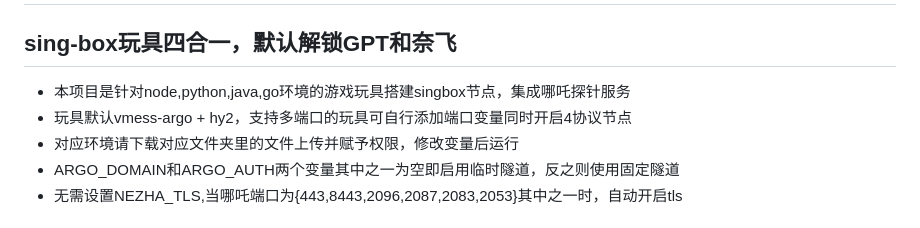
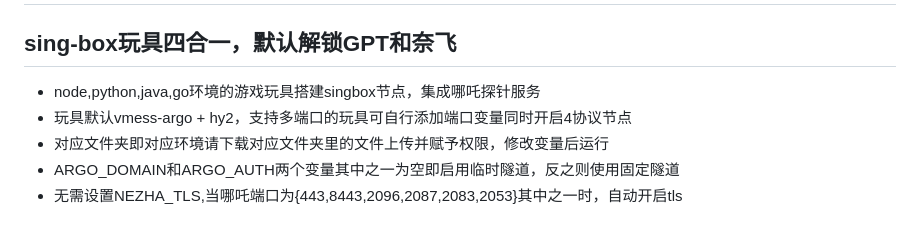
Before and after one commit to eooce/Sing-box, a Markdown page: README.md, the part around the change. GitHub-like rendering.

```diff
--- a/README.md
+++ b/README.md
@@ -26,9 +26,9 @@ bash <(curl -Ls https://raw.githubusercontent.com/eooce/sing-box/main/sb_serv00.
 
 # 3：游戏机hosting
 ## sing-box玩具四合一，默认解锁GPT和奈飞
-* 本项目是针对node,python,java,go环境的游戏玩具搭建singbox节点，集成哪吒探针服务
+* node,python,java,go环境的游戏玩具搭建singbox节点，集成哪吒探针服务
 * 玩具默认vmess-argo + hy2，支持多端口的玩具可自行添加端口变量同时开启4协议节点
-* 对应环境请下载对应文件夹里的文件上传并赋予权限，修改变量后运行
+* 对应文件夹即对应环境请下载对应文件夹里的文件上传并赋予权限，修改变量后运行
 * ARGO_DOMAIN和ARGO_AUTH两个变量其中之一为空即启用临时隧道，反之则使用固定隧道
 * 无需设置NEZHA_TLS,当哪吒端口为{443,8443,2096,2087,2083,2053}其中之一时，自动开启tls
 
```
